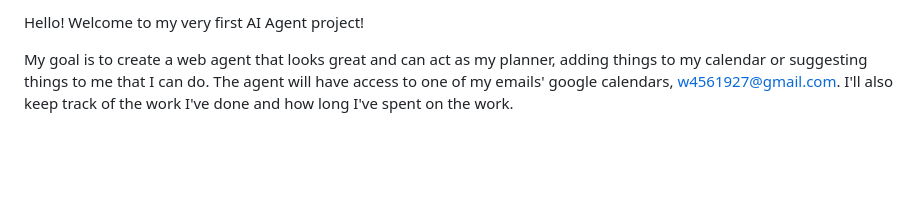
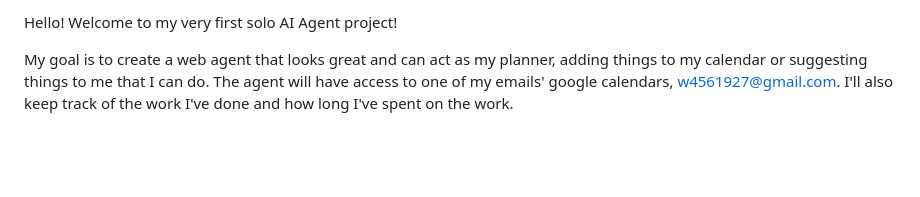
Before and after one commit to wbhager/Python-Practice, a Markdown page: FirstAIAgent/readme.md, the part around the change. Drawn GitHub-style.

Commit message:
Update project description to reflect solo effort

```diff
--- a/FirstAIAgent/readme.md
+++ b/FirstAIAgent/readme.md
@@ -1,4 +1,4 @@
-Hello! Welcome to my very first AI Agent project!
+Hello! Welcome to my very first solo AI Agent project!
 
 My goal is to create a web agent that looks great and can act as my planner, adding things to my calendar or suggesting things to me that I can do. The agent
 will have access to one of my emails' google calendars, w4561927@gmail.com. I'll also keep track of the work I've done and how long I've spent on the work.
```
